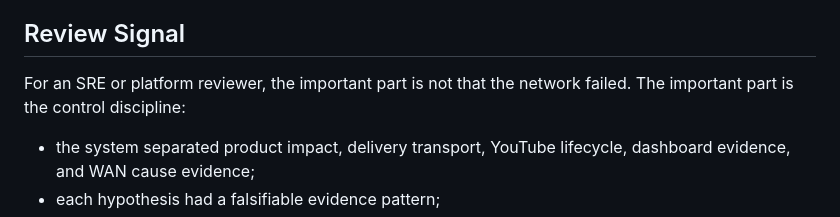
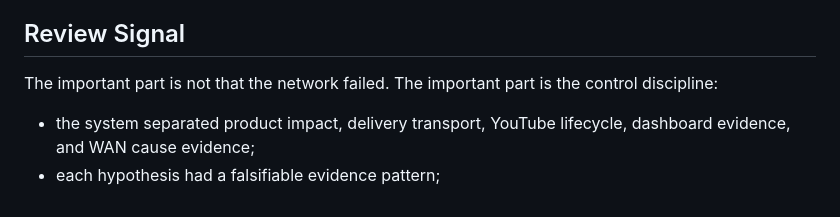
Before and after one commit to yukimurata0421/live-stream-systems-case-study, a Markdown page: docs/v3/tcp-stall-case-study.md, the part around the change. Drawn GitHub-style.

Commit message:
Remove role-targeted review wording

```diff
--- a/docs/v3/tcp-stall-case-study.md
+++ b/docs/v3/tcp-stall-case-study.md
@@ -120,8 +120,8 @@ but they do not directly authorize destructive recovery.
 
 ## Review Signal
 
-For an SRE or platform reviewer, the important part is not that the network
-failed. The important part is the control discipline:
+The important part is not that the network failed. The important part is the
+control discipline:
 
 - the system separated product impact, delivery transport, YouTube lifecycle,
   dashboard evidence, and WAN cause evidence;
```
Also changed, not shown: docs/v3/memory-guard-case-study.md (+1 -1 lines).
